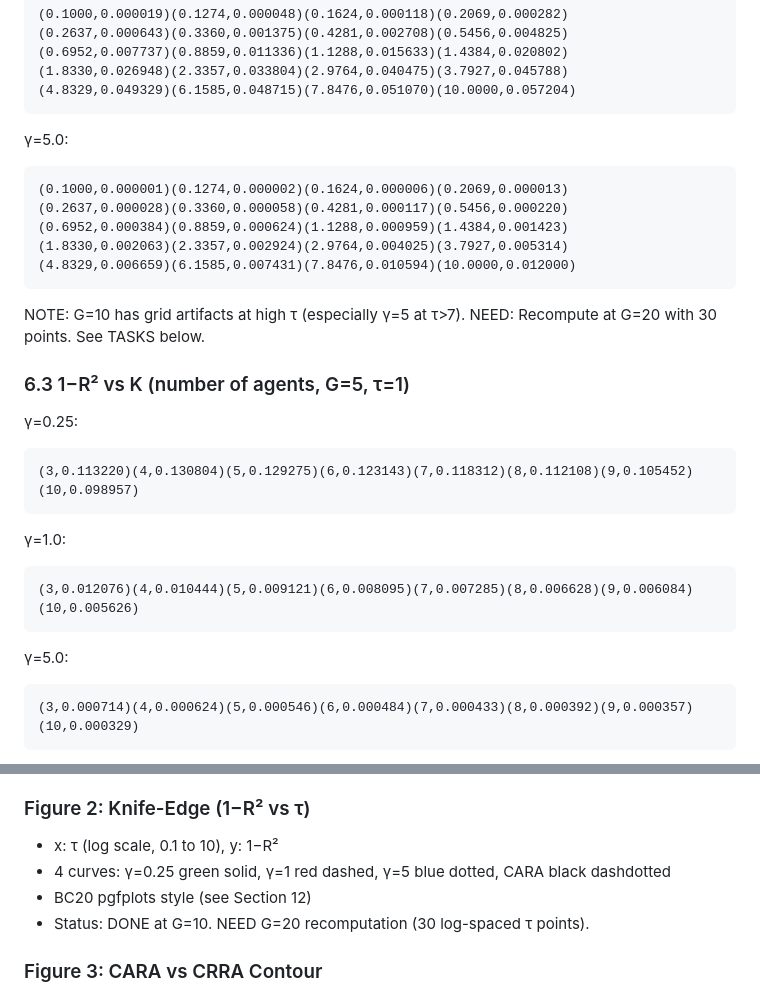
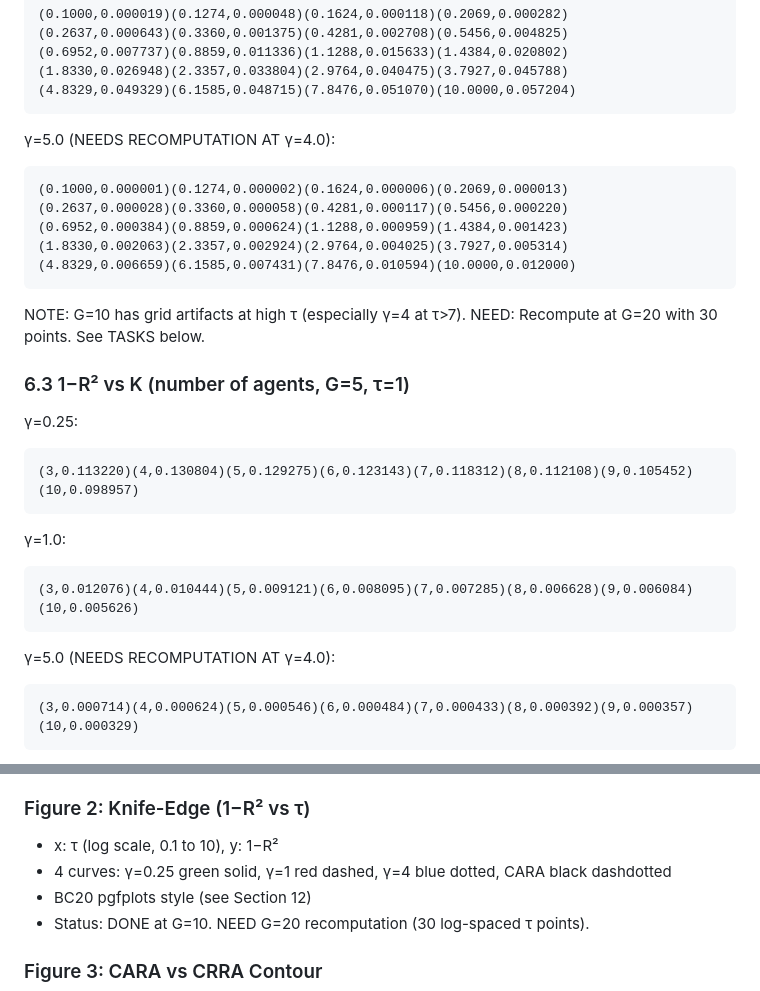
Before and after one commit to mhpbreugem/REZN, a Markdown page: theory.md, 2 parts joined by grey strips. GitHub-like rendering.

Commit message:
Update figure params: gamma = 0.25, 1, 4 (was 0.2, 1, 5)
Old data at gamma=5 marked for recomputation at gamma=4.
All labels, specs, and templates updated.

````diff
--- a/theory.md
+++ b/theory.md
@@ -270,7 +270,7 @@ Linear extrapolation beyond grid edges.
 (4.8329,0.049329)(6.1585,0.048715)(7.8476,0.051070)(10.0000,0.057204)
 ```
 
-γ=5.0:
+γ=5.0 (NEEDS RECOMPUTATION AT γ=4.0):
 ```
 (0.1000,0.000001)(0.1274,0.000002)(0.1624,0.000006)(0.2069,0.000013)
 (0.2637,0.000028)(0.3360,0.000058)(0.4281,0.000117)(0.5456,0.000220)
@@ -279,7 +279,7 @@ Linear extrapolation beyond grid edges.
 (4.8329,0.006659)(6.1585,0.007431)(7.8476,0.010594)(10.0000,0.012000)
 ```
 
-NOTE: G=10 has grid artifacts at high τ (especially γ=5 at τ>7).
+NOTE: G=10 has grid artifacts at high τ (especially γ=4 at τ>7).
 NEED: Recompute at G=20 with 30 points. See TASKS below.
 
 ### 6.3 1−R² vs K (number of agents, G=5, τ=1)
@@ -294,7 +294,7 @@ NEED: Recompute at G=20 with 30 points. See TASKS below.
 (3,0.012076)(4,0.010444)(5,0.009121)(6,0.008095)(7,0.007285)(8,0.006628)(9,0.006084)(10,0.005626)
 ```
 
-γ=5.0:
+γ=5.0 (NEEDS RECOMPUTATION AT γ=4.0):
 ```
 (3,0.000714)(4,0.000624)(5,0.000546)(6,0.000484)(7,0.000433)(8,0.000392)(9,0.000357)(10,0.000329)
 ```
@@ -372,7 +372,7 @@ curve at zero. All finite γ are above zero. This is done — see Section 6.2.
 
 ### Figure 2: Knife-Edge (1−R² vs τ)
 - x: τ (log scale, 0.1 to 10), y: 1−R²
-- 4 curves: γ=0.25 green solid, γ=1 red dashed, γ=5 blue dotted, CARA black dashdotted
+- 4 curves: γ=0.25 green solid, γ=1 red dashed, γ=4 blue dotted, CARA black dashdotted
 - BC20 pgfplots style (see Section 12)
 - Status: DONE at G=10. NEED G=20 recomputation (30 log-spaced τ points).
 
````
